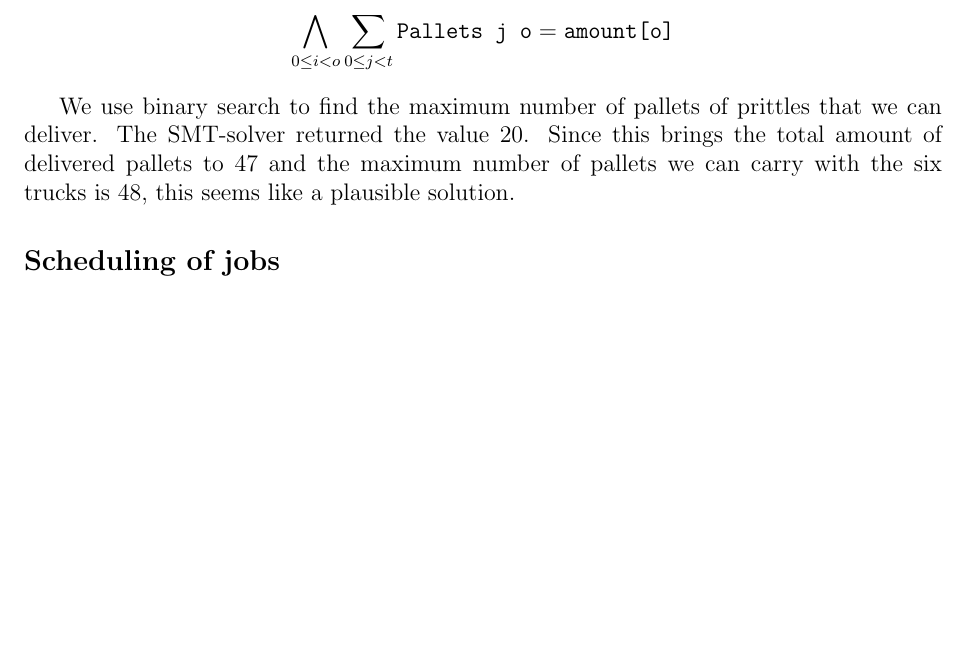
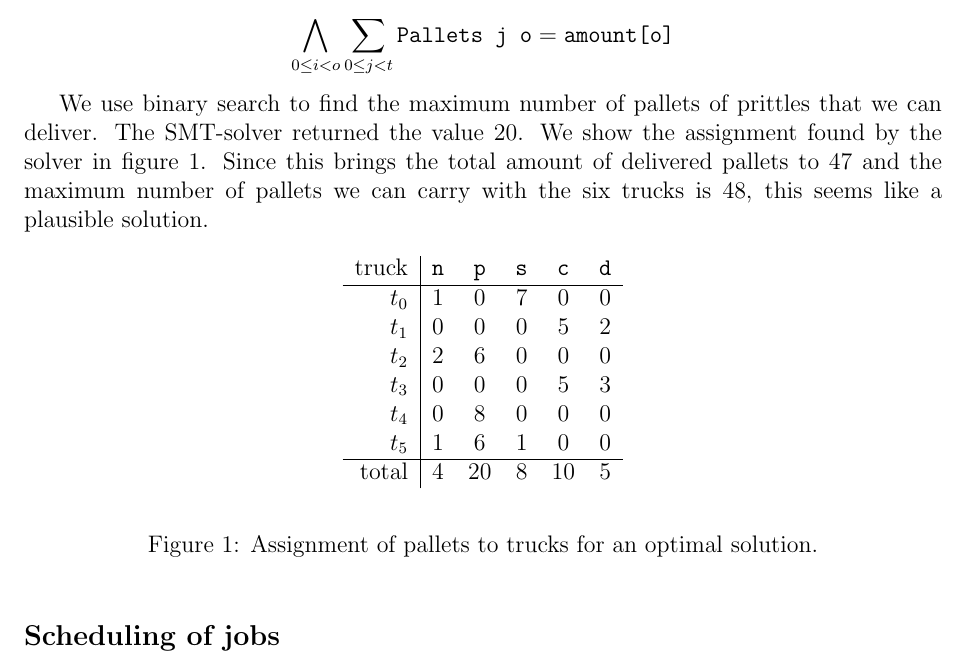
Before and after one commit to jd7h/automatedreasoning, a LaTeX document (report/report.tex): part of page 2 of 3 before the commit and part of page 2 of 4 after it, cut so that both start at the same text, the shorter picture padded with empty space. Compiled offline with pdfLaTeX.

Commit message:
report: added table of assignment for subassignment 1

```diff
--- a/report/report.tex
+++ b/report/report.tex
@@ -49,7 +49,27 @@ We have to deliver \texttt{amount[o]} pallets of object \texttt{o}. Finally we a
 
 \[ \bigwedge_{0 \le i < o} \sum_{0 \le j < t} \texttt{Pallets j o} = \texttt{amount[o]}\]
 
-We use binary search to find the maximum number of pallets of prittles that we can deliver. The SMT-solver returned the value 20. Since this brings the total amount of delivered pallets to 47 and the maximum number of pallets we can carry with the six trucks is 48, this seems like a plausible solution.
+We use binary search to find the maximum number of pallets of prittles that we can deliver.
+The SMT-solver returned the value 20.
+We show the assignment found by the solver in figure \ref{fig:sub1table}.
+Since this brings the total amount of delivered pallets to 47 and the maximum number of pallets we can carry with the six trucks is 48, this seems like a plausible solution.
+
+\begin{figure}[h]
+    \begin{center}
+        \begin{tabular}{r|ccccc}
+        truck & \texttt{n} & \texttt{p} & \texttt{s} & \texttt{c} & \texttt{d} \\\hline
+        $t_0$ & 1 & 0 & 7 & 0 & 0 \\
+        $t_1$ & 0 & 0 & 0 & 5 & 2 \\
+        $t_2$ & 2 & 6 & 0 & 0 & 0 \\
+        $t_3$ & 0 & 0 & 0 & 5 & 3 \\
+        $t_4$ & 0 & 8 & 0 & 0 & 0 \\
+        $t_5$ & 1 & 6 & 1 & 0 & 0 \\\hline
+        total & 4 & 20 & 8 & 10 & 5 \\
+        \end{tabular}
+    \end{center}
+    \caption{Assignment of pallets to trucks for an optimal solution.}
+    \label{fig:sub1table}
+\end{figure}
 
 \subsection*{Scheduling of jobs}
 The problem: schedule twelve jobs with different running times, while adhering to a list of constraints. Investigate the minimal running time needed to complete all jobs.
```
